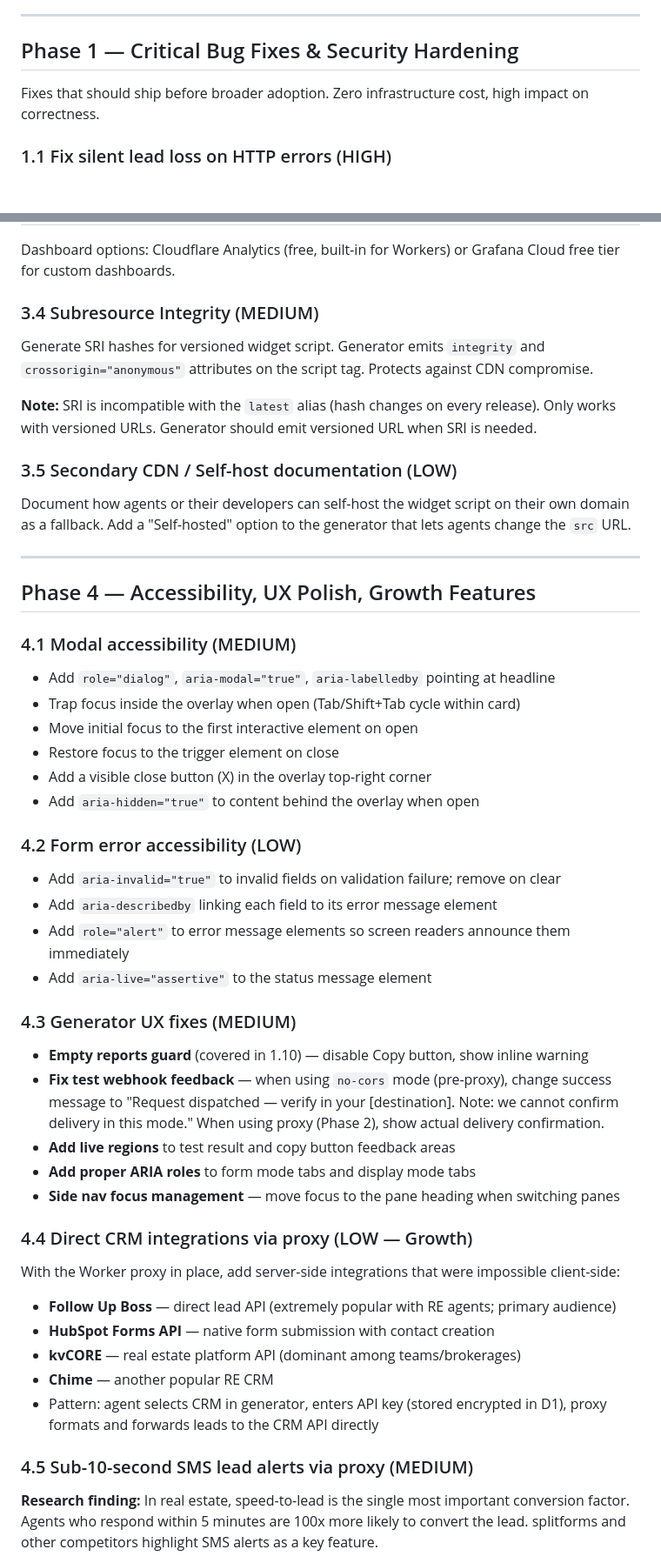
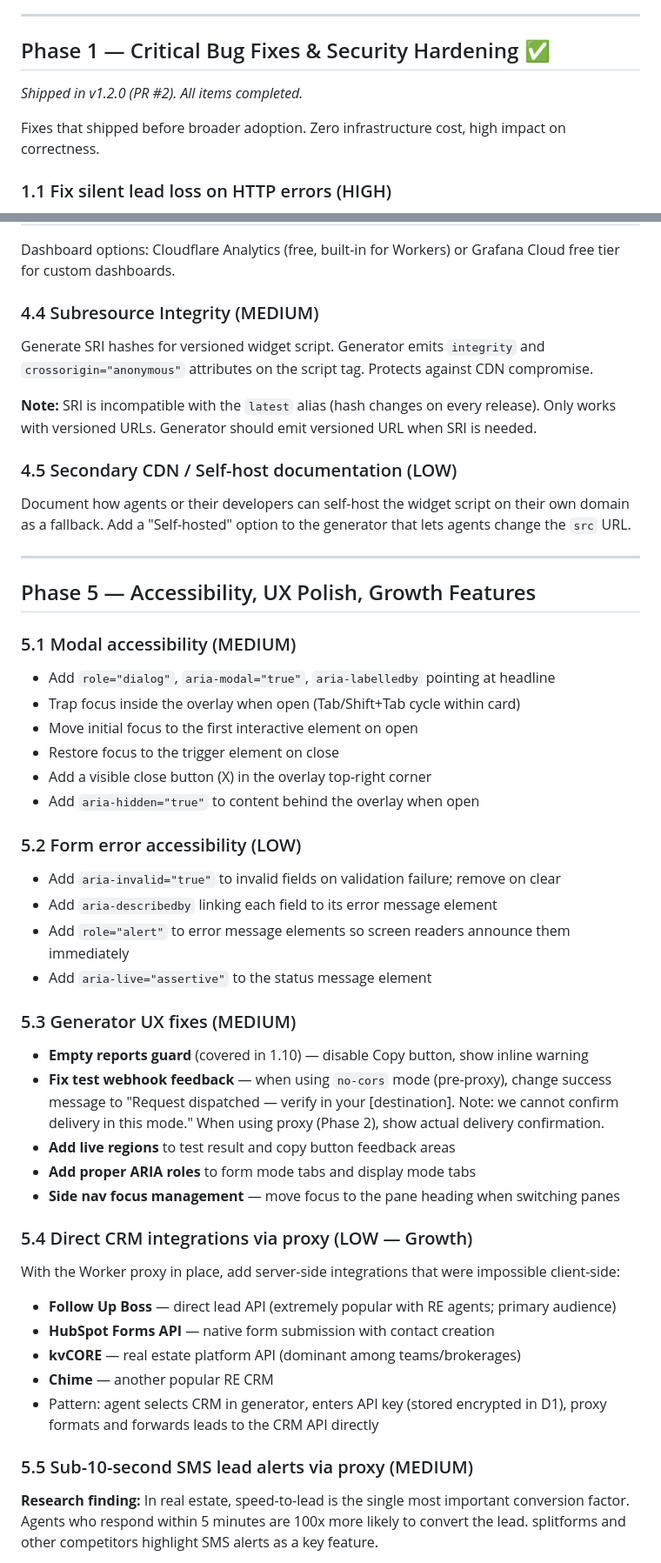
Before and after one commit to reggienicolay/rpr-reports-embed, a Markdown page: docs/RPR_Widget_Improvement_Plan.md, 2 parts joined by grey strips. Shown at 87% size. Drawn GitHub-style; blank space fills up the shorter version.

```diff
--- a/docs/RPR_Widget_Improvement_Plan.md
+++ b/docs/RPR_Widget_Improvement_Plan.md
@@ -43,9 +43,11 @@ The most urgent finding: **direct client-side webhook POST is architecturally un
 
 ---
 
-## Phase 1 — Critical Bug Fixes & Security Hardening
+## Phase 1 — Critical Bug Fixes & Security Hardening ✅
 
-Fixes that should ship before broader adoption. Zero infrastructure cost, high impact on correctness.
+*Shipped in v1.2.0 (PR #2). All items completed.*
+
+Fixes that shipped before broader adoption. Zero infrastructure cost, high impact on correctness.
 
 ### 1.1 Fix silent lead loss on HTTP errors (HIGH)
 
@@ -258,21 +307,21 @@ flowchart TD
 
 Dashboard options: Cloudflare Analytics (free, built-in for Workers) or Grafana Cloud free tier for custom dashboards.
 
-### 3.4 Subresource Integrity (MEDIUM)
+### 4.4 Subresource Integrity (MEDIUM)
 
 Generate SRI hashes for versioned widget script. Generator emits `integrity` and `crossorigin="anonymous"` attributes on the script tag. Protects against CDN compromise.
 
 **Note:** SRI is incompatible with the `latest` alias (hash changes on every release). Only works with versioned URLs. Generator should emit versioned URL when SRI is needed.
 
-### 3.5 Secondary CDN / Self-host documentation (LOW)
+### 4.5 Secondary CDN / Self-host documentation (LOW)
 
 Document how agents or their developers can self-host the widget script on their own domain as a fallback. Add a "Self-hosted" option to the generator that lets agents change the `src` URL.
 
 ---
 
-## Phase 4 — Accessibility, UX Polish, Growth Features
+## Phase 5 — Accessibility, UX Polish, Growth Features
 
-### 4.1 Modal accessibility (MEDIUM)
+### 5.1 Modal accessibility (MEDIUM)
 
 - Add `role="dialog"`, `aria-modal="true"`, `aria-labelledby` pointing at headline
 - Trap focus inside the overlay when open (Tab/Shift+Tab cycle within card)
@@ -281,14 +330,14 @@ Document how agents or their developers can self-host the widget script on their
 - Add a visible close button (X) in the overlay top-right corner
 - Add `aria-hidden="true"` to content behind the overlay when open
 
-### 4.2 Form error accessibility (LOW)
+### 5.2 Form error accessibility (LOW)
 
 - Add `aria-invalid="true"` to invalid fields on validation failure; remove on clear
 - Add `aria-describedby` linking each field to its error message element
 - Add `role="alert"` to error message elements so screen readers announce them immediately
 - Add `aria-live="assertive"` to the status message element
 
-### 4.3 Generator UX fixes (MEDIUM)
+### 5.3 Generator UX fixes (MEDIUM)
 
 - **Empty reports guard** (covered in 1.10) — disable Copy button, show inline warning
 - **Fix test webhook feedback** — when using `no-cors` mode (pre-proxy), change success message to "Request dispatched — verify in your [destination]. Note: we cannot confirm delivery in this mode." When using proxy (Phase 2), show actual delivery confirmation.
@@ -296,7 +345,7 @@ Document how agents or their developers can self-host the widget script on their
 - **Add proper ARIA roles** to form mode tabs and display mode tabs
 - **Side nav focus management** — move focus to the pane heading when switching panes
 
-### 4.4 Direct CRM integrations via proxy (LOW — Growth)
+### 5.4 Direct CRM integrations via proxy (LOW — Growth)
 
 With the Worker proxy in place, add server-side integrations that were impossible client-side:
 
@@ -306,7 +355,7 @@ With the Worker proxy in place, add server-side integrations that were impossibl
 - **Chime** — another popular RE CRM
 - Pattern: agent selects CRM in generator, enters API key (stored encrypted in D1), proxy formats and forwards leads to the CRM API directly
 
-### 4.5 Sub-10-second SMS lead alerts via proxy (MEDIUM)
+### 5.5 Sub-10-second SMS lead alerts via proxy (MEDIUM)
 
 **Research finding:** In real estate, speed-to-lead is the single most important conversion factor. Agents who respond within 5 minutes are 100x more likely to convert the lead. splitforms and other competitors highlight SMS alerts as a key feature.
 
```
Also changed, not shown: other parts of docs/RPR_Widget_Improvement_Plan.md (+74 -26 lines).
